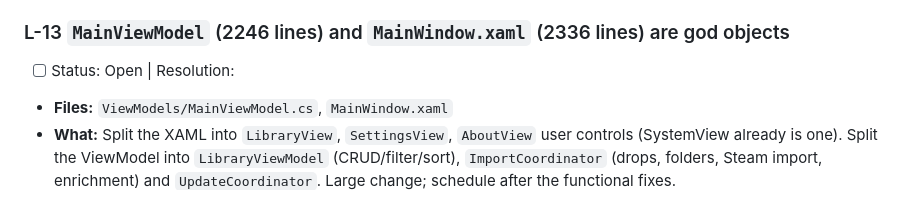
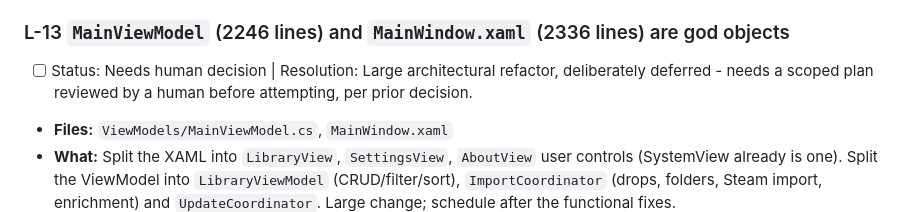
Before and after one commit to stephenh678/TrayTrigger, a Markdown page: CODE_REVIEW_FINDINGS.md, the part around the change. GitHub-like rendering.

Commit message:
Fix L-13: Record as needs human decision (deferred architectural refactor)

```diff
--- a/CODE_REVIEW_FINDINGS.md
+++ b/CODE_REVIEW_FINDINGS.md
@@ -457,7 +457,7 @@ than the whole file, so its context stays small and its commits stay reviewable.
 - **What:** "resolve name -> new GameEntry -> extract icon -> enrich -> add -> rebuild/save/hotkeys/sort/status" is copy-pasted. Extract `Task<GameEntry> BuildEntryAsync(...)` and `void CommitAdded(IEnumerable<GameEntry>, string status)`. Do this **after** M-10/M-11 so the fix lands once.
 
 ### L-13 `MainViewModel` (2246 lines) and `MainWindow.xaml` (2336 lines) are god objects
-- [ ] Status: Open | Resolution:
+- [ ] Status: Needs human decision | Resolution: Large architectural refactor, deliberately deferred - needs a scoped plan reviewed by a human before attempting, per prior decision.
 - **Files:** `ViewModels/MainViewModel.cs`, `MainWindow.xaml`
 - **What:** Split the XAML into `LibraryView`, `SettingsView`, `AboutView` user controls (SystemView already is one). Split the ViewModel into `LibraryViewModel` (CRUD/filter/sort), `ImportCoordinator` (drops, folders, Steam import, enrichment) and `UpdateCoordinator`. Large change; schedule after the functional fixes.
 
```
